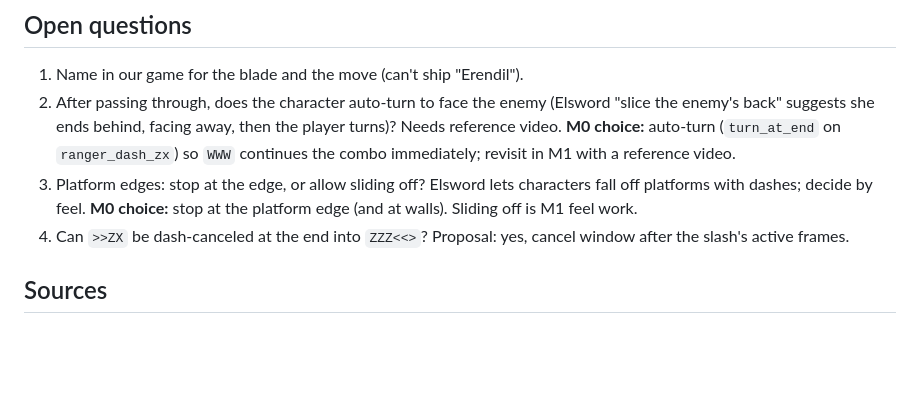
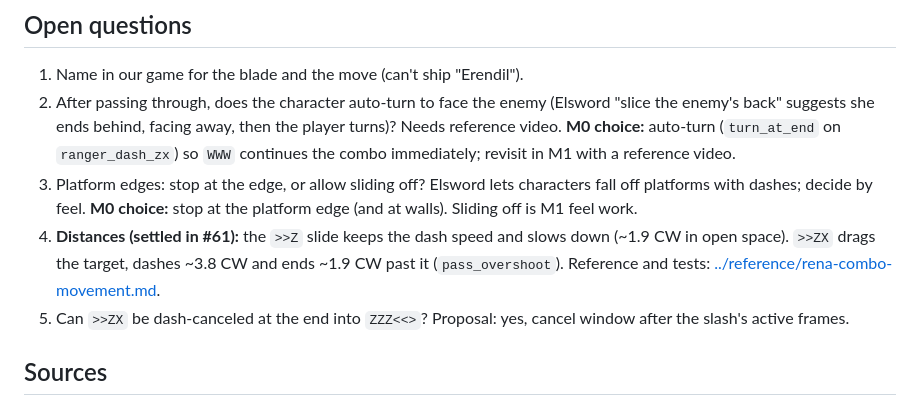
Before and after one commit to asty8926/side-scrolling-game, a Markdown page: docs/systems/04-night-watcher-slide-x.md, the part around the change. Drawn GitHub-style; blank space fills up the shorter version.

```diff
--- a/docs/systems/04-night-watcher-slide-x.md
+++ b/docs/systems/04-night-watcher-slide-x.md
@@ -62,7 +62,8 @@ It is a movement + attack in one: you close distance, hit, and **swap sides** wi
 1. Name in our game for the blade and the move (can't ship "Erendil").
 2. After passing through, does the character auto-turn to face the enemy (Elsword "slice the enemy's back" suggests she ends behind, facing away, then the player turns)? Needs reference video. **M0 choice:** auto-turn (`turn_at_end` on `ranger_dash_zx`) so `WWW` continues the combo immediately; revisit in M1 with a reference video.
 3. Platform edges: stop at the edge, or allow sliding off? Elsword lets characters fall off platforms with dashes; decide by feel. **M0 choice:** stop at the platform edge (and at walls). Sliding off is M1 feel work.
-4. Can `>>ZX` be dash-canceled at the end into `ZZZ<<>`? Proposal: yes, cancel window after the slash's active frames.
+4. **Distances (settled in #61):** the `>>Z` slide keeps the dash speed and slows down (~1.9 CW in open space). `>>ZX` drags the target, dashes ~3.8 CW and ends ~1.9 CW past it (`pass_overshoot`). Reference and tests: [../reference/rena-combo-movement.md](../reference/rena-combo-movement.md).
+5. Can `>>ZX` be dash-canceled at the end into `ZZZ<<>`? Proposal: yes, cancel window after the slash's active frames.
 
 ## Sources
 
```
Also changed, not shown: AGENTS.md (+1 -0 lines), docs/README.md (+1 -0 lines), docs/reference/README.md (added, +22 -0 lines), docs/reference/rena-combo-movement.md (added, +66 -0 lines), docs/evidence/61-dash-wx-end.png (added), 10 other files.
